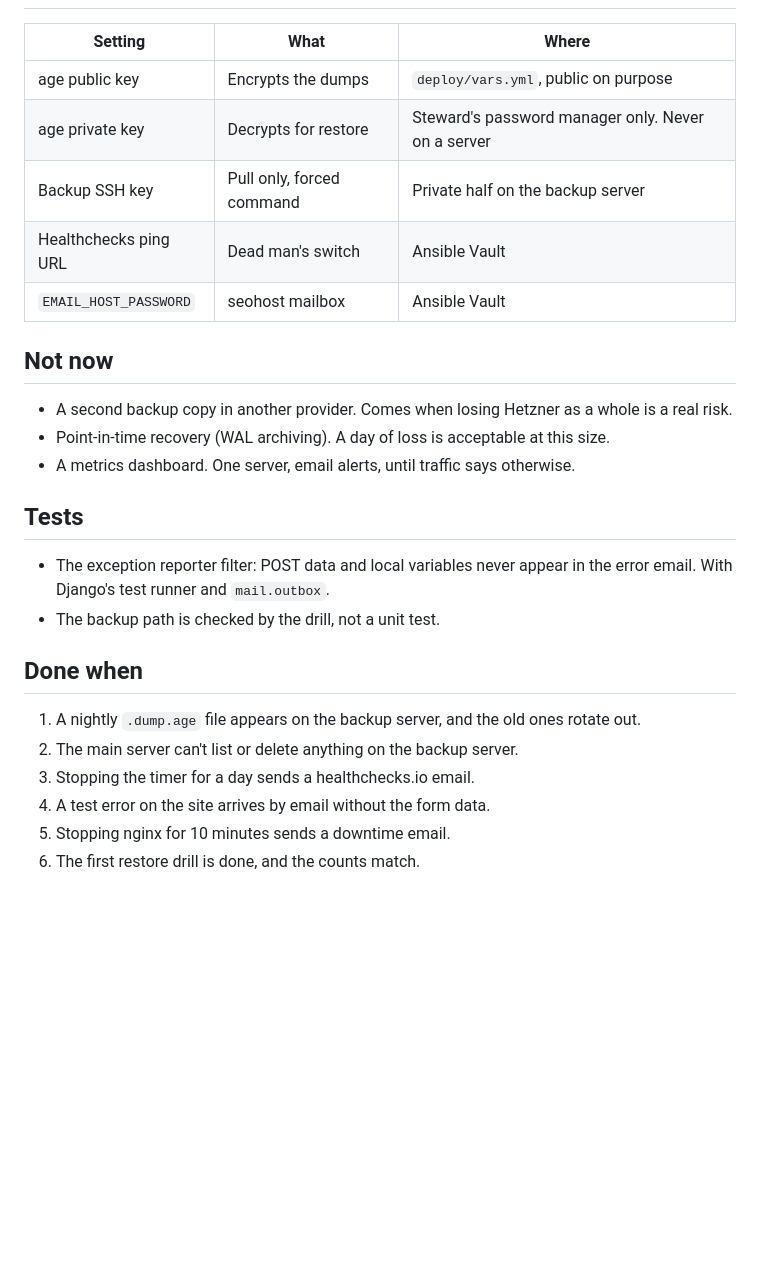
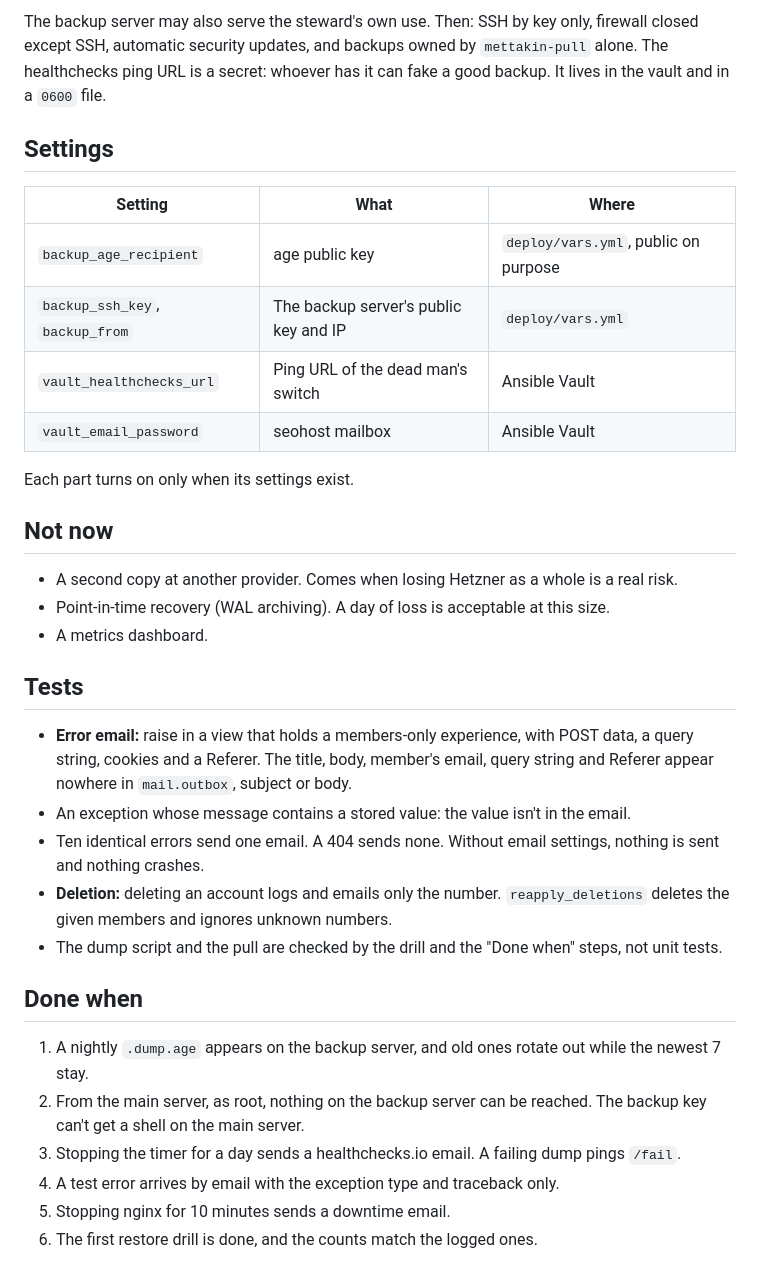
Before and after one commit to mettakin/mettakin, a Markdown page: docs/specs/backups-and-alerts.md, the part around one of its changes. Drawn GitHub-style; blank space fills up the shorter version.

```diff
--- a/docs/specs/backups-and-alerts.md
+++ b/docs/specs/backups-and-alerts.md
@@ -50,28 +105,35 @@ An outside check requests `https://mettakin.com/` every 5 minutes and emails the
+The backup server may also serve the steward's own use. Then: SSH by key only, firewall closed except SSH, automatic security updates, and backups owned by `mettakin-pull` alone. The healthchecks ping URL is a secret: whoever has it can fake a good backup. It lives in the vault and in a `0600` file.
+
+## Settings
 
 | Setting | What | Where |
 |---|---|---|
-| age public key | Encrypts the dumps | `deploy/vars.yml`, public on purpose |
-| age private key | Decrypts for restore | Steward's password manager only. Never on a server |
-| Backup SSH key | Pull only, forced command | Private half on the backup server |
-| Healthchecks ping URL | Dead man's switch | Ansible Vault |
-| `EMAIL_HOST_PASSWORD` | seohost mailbox | Ansible Vault |
+| `backup_age_recipient` | age public key | `deploy/vars.yml`, public on purpose |
+| `backup_ssh_key`, `backup_from` | The backup server's public key and IP | `deploy/vars.yml` |
+| `vault_healthchecks_url` | Ping URL of the dead man's switch | Ansible Vault |
+| `vault_email_password` | seohost mailbox | Ansible Vault |
+
+Each part turns on only when its settings exist.
 
 ## Not now
 
-- A second backup copy in another provider. Comes when losing Hetzner as a whole is a real risk.
+- A second copy at another provider. Comes when losing Hetzner as a whole is a real risk.
 - Point-in-time recovery (WAL archiving). A day of loss is acceptable at this size.
-- A metrics dashboard. One server, email alerts, until traffic says otherwise.
+- A metrics dashboard.
 
 ## Tests
 
-- The exception reporter filter: POST data and local variables never appear in the error email. With Django's test runner and `mail.outbox`.
-- The backup path is checked by the drill, not a unit test.
+- **Error email:** raise in a view that holds a members-only experience, with POST data, a query string, cookies and a Referer. The title, body, member's email, query string and Referer appear nowhere in `mail.outbox`, subject or body.
+- An exception whose message contains a stored value: the value isn't in the email.
+- Ten identical errors send one email. A 404 sends none. Without email settings, nothing is sent and nothing crashes.
+- **Deletion:** deleting an account logs and emails only the number. `reapply_deletions` deletes the given members and ignores unknown numbers.
+- The dump script and the pull are checked by the drill and the "Done when" steps, not unit tests.
 
 ## Done when
 
-1. A nightly `.dump.age` file appears on the backup server, and the old ones rotate out.
-2. The main server can't list or delete anything on the backup server.
-3. Stopping the timer for a day sends a healthchecks.io email.
-4. A test error on the site arrives by email without the form data.
+1. A nightly `.dump.age` appears on the backup server, and old ones rotate out while the newest 7 stay.
+2. From the main server, as root, nothing on the backup server can be reached. The backup key can't get a shell on the main server.
+3. Stopping the timer for a day sends a healthchecks.io email. A failing dump pings `/fail`.
+4. A test error arrives by email with the exception type and traceback only.
 5. Stopping nginx for 10 minutes sends a downtime email.
-6. The first restore drill is done, and the counts match.
+6. The first restore drill is done, and the counts match the logged ones.
```
Also changed, not shown: other parts of docs/specs/backups-and-alerts.md (+73 -18 lines).
